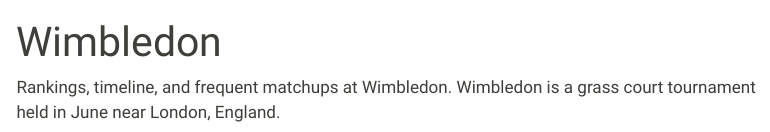
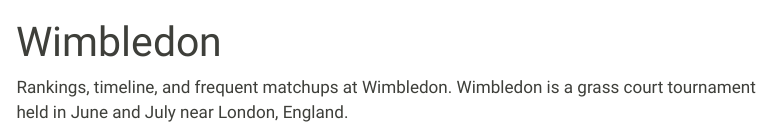
Before and after one commit to CalebSkinner1/TennisGOAT, a Quarto document (wimbledon.qmd): the page in a window 1100 px wide, from its top. Rendered offline with R 4.5, knitr and Pandoc in place of Quarto, with nearby package versions; some code elsewhere in the file could not run offline; menus at the side of the page are left out.

Commit message:
Update wimbledon.qmd

````diff
--- a/wimbledon.qmd
+++ b/wimbledon.qmd
@@ -2,7 +2,7 @@
 title: "Wimbledon"
 ---
 
-Rankings, timeline, and frequent matchups at Wimbledon. Wimbledon is a grass court tournament held in June near London, England.
+Rankings, timeline, and frequent matchups at Wimbledon. Wimbledon is a grass court tournament held in June and July near London, England.
 
 ```{r setup, include=FALSE}
 knitr::opts_chunk$set(
````
